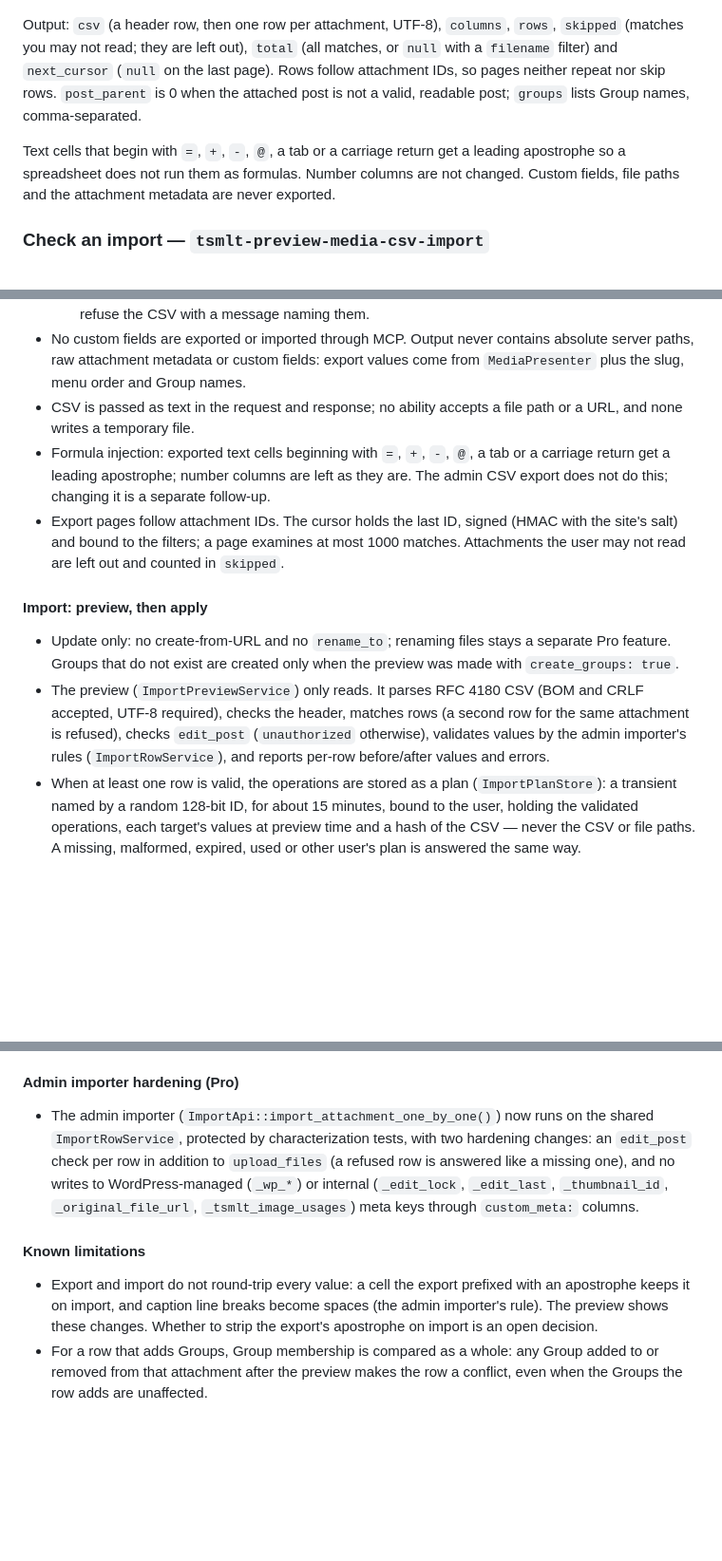
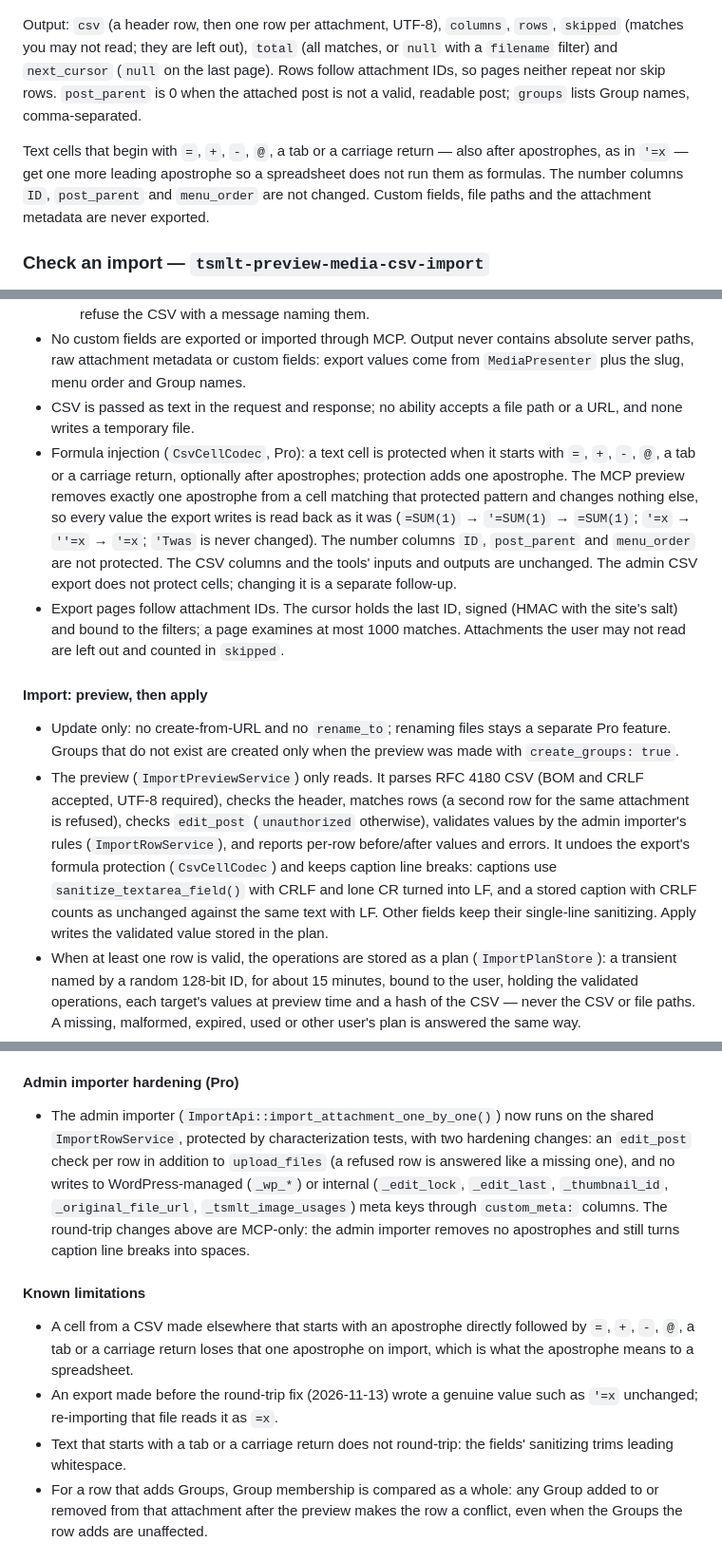
Before and after one commit to wptinysolution/media-library-tools, a Markdown page: docs/12-mcp-integration.md, 3 parts joined by grey strips. Shown at 95% size. Drawn GitHub-style; blank space fills up the shorter version.

Commit message:
Document the CSV round-trip fix
docs/12-mcp-integration.md describes the shared formula-protection rule
and multi-line captions in the MCP CSV import, records the Pro test
results, replaces the resolved round-trip limitation with the trade-offs
that remain, and updates Roadmap item 8.

Co-Authored-By: Claude Opus 5.5 <noreply@anthropic.com>
Claude-Session: https://claude.ai/code/session_012MifVPWAKR6eaQDdqXiKat

```diff
--- a/docs/12-mcp-integration.md
+++ b/docs/12-mcp-integration.md
@@ -287,7 +287,7 @@ These tools need **Media Library Tools Pro** with an active licence and are offe
 
 Output: `csv` (a header row, then one row per attachment, UTF-8), `columns`, `rows`, `skipped` (matches you may not read; they are left out), `total` (all matches, or `null` with a `filename` filter) and `next_cursor` (`null` on the last page). Rows follow attachment IDs, so pages neither repeat nor skip rows. `post_parent` is 0 when the attached post is not a valid, readable post; `groups` lists Group names, comma-separated.
 
-Text cells that begin with `=`, `+`, `-`, `@`, a tab or a carriage return get a leading apostrophe so a spreadsheet does not run them as formulas. Number columns are not changed. Custom fields, file paths and the attachment metadata are never exported.
+Text cells that begin with `=`, `+`, `-`, `@`, a tab or a carriage return — also after apostrophes, as in `'=x` — get one more leading apostrophe so a spreadsheet does not run them as formulas. The number columns `ID`, `post_parent` and `menu_order` are not changed. Custom fields, file paths and the attachment metadata are never exported.
 
 ### Check an import — `tsmlt-preview-media-csv-import`
 
@@ -596,13 +597,13 @@ All three are Pro-only, offered only on the dedicated endpoint (`/wp-json/media-
   - Import: `ID` and `slug` identify the attachment (the slug is never written); `title`, `alt_text`, `caption`, `description`, `post_parent` (a valid post, or 0 to detach), `menu_order` and `groups` can be written. `url`, `rename_to`, `custom_meta:*`, `post_parents_id` and unknown columns refuse the CSV with a message naming them.
 - No custom fields are exported or imported through MCP. Output never contains absolute server paths, raw attachment metadata or custom fields: export values come from `MediaPresenter` plus the slug, menu order and Group names.
 - CSV is passed as text in the request and response; no ability accepts a file path or a URL, and none writes a temporary file.
-- Formula injection: exported text cells beginning with `=`, `+`, `-`, `@`, a tab or a carriage return get a leading apostrophe; number columns are left as they are. The admin CSV export does not do this; changing it is a separate follow-up.
+- Formula injection (`CsvCellCodec`, Pro): a text cell is protected when it starts with `=`, `+`, `-`, `@`, a tab or a carriage return, optionally after apostrophes; protection adds one apostrophe. The MCP preview removes exactly one apostrophe from a cell matching that protected pattern and changes nothing else, so every value the export writes is read back as it was (`=SUM(1)` → `'=SUM(1)` → `=SUM(1)`; `'=x` → `''=x` → `'=x`; `'Twas` is never changed). The number columns `ID`, `post_parent` and `menu_order` are not protected. The CSV columns and the tools' inputs and outputs are unchanged. The admin CSV export does not protect cells; changing it is a separate follow-up.
 - Export pages follow attachment IDs. The cursor holds the last ID, signed (HMAC with the site's salt) and bound to the filters; a page examines at most 1000 matches. Attachments the user may not read are left out and counted in `skipped`.
 
 #### Import: preview, then apply
 
 - Update only: no create-from-URL and no `rename_to`; renaming files stays a separate Pro feature. Groups that do not exist are created only when the preview was made with `create_groups: true`.
-- The preview (`ImportPreviewService`) only reads. It parses RFC 4180 CSV (BOM and CRLF accepted, UTF-8 required), checks the header, matches rows (a second row for the same attachment is refused), checks `edit_post` (`unauthorized` otherwise), validates values by the admin importer's rules (`ImportRowService`), and reports per-row before/after values and errors.
+- The preview (`ImportPreviewService`) only reads. It parses RFC 4180 CSV (BOM and CRLF accepted, UTF-8 required), checks the header, matches rows (a second row for the same attachment is refused), checks `edit_post` (`unauthorized` otherwise), validates values by the admin importer's rules (`ImportRowService`), and reports per-row before/after values and errors. It undoes the export's formula protection (`CsvCellCodec`) and keeps caption line breaks: captions use `sanitize_textarea_field()` with CRLF and lone CR turned into LF, and a stored caption with CRLF counts as unchanged against the same text with LF. Other fields keep their single-line sanitizing. Apply writes the validated value stored in the plan.
 - When at least one row is valid, the operations are stored as a plan (`ImportPlanStore`): a transient named by a random 128-bit ID, for about 15 minutes, bound to the user, holding the validated operations, each target's values at preview time and a hash of the CSV — never the CSV or file paths. A missing, malformed, expired, used or other user's plan is answered the same way.
 - Apply requires `confirm: true`, checks the licence and `manage_options` before touching the plan (a refused request does not use it up), then claims the plan with `add_option()`, an atomic insert, so a repeated or concurrent request cannot apply it again. Each row is then checked again (`ImportApplyService`): the attachment exists and is editable, Group permissions (`assign_terms`, and `edit_terms` plus the plan's `create_groups` for new Groups), and every changed field still holds its preview value — otherwise the row is a `conflict` and is not written. A Group created meanwhile is reused rather than created twice.
 - Results are per row with a summary. Rows are applied one by one, without a transaction across rows; a failed row reports the fields it already saved, and the plan stays used.
@@ -620,11 +621,13 @@ All three are Pro-only, offered only on the dedicated endpoint (`/wp-json/media-
 
 #### Admin importer hardening (Pro)
 
-- The admin importer (`ImportApi::import_attachment_one_by_one()`) now runs on the shared `ImportRowService`, protected by characterization tests, with two hardening changes: an `edit_post` check per row in addition to `upload_files` (a refused row is answered like a missing one), and no writes to WordPress-managed (`_wp_*`) or internal (`_edit_lock`, `_edit_last`, `_thumbnail_id`, `_original_file_url`, `_tsmlt_image_usages`) meta keys through `custom_meta:` columns.
+- The admin importer (`ImportApi::import_attachment_one_by_one()`) now runs on the shared `ImportRowService`, protected by characterization tests, with two hardening changes: an `edit_post` check per row in addition to `upload_files` (a refused row is answered like a missing one), and no writes to WordPress-managed (`_wp_*`) or internal (`_edit_lock`, `_edit_last`, `_thumbnail_id`, `_original_file_url`, `_tsmlt_image_usages`) meta keys through `custom_meta:` columns. The round-trip changes above are MCP-only: the admin importer removes no apostrophes and still turns caption line breaks into spaces.
 
 #### Known limitations
 
-- Export and import do not round-trip every value: a cell the export prefixed with an apostrophe keeps it on import, and caption line breaks become spaces (the admin importer's rule). The preview shows these changes. Whether to strip the export's apostrophe on import is an open decision.
+- A cell from a CSV made elsewhere that starts with an apostrophe directly followed by `=`, `+`, `-`, `@`, a tab or a carriage return loses that one apostrophe on import, which is what the apostrophe means to a spreadsheet.
+- An export made before the round-trip fix (2026-11-13) wrote a genuine value such as `'=x` unchanged; re-importing that file reads it as `=x`.
+- Text that starts with a tab or a carriage return does not round-trip: the fields' sanitizing trims leading whitespace.
 - For a row that adds Groups, Group membership is compared as a whole: any Group added to or removed from that attachment after the preview makes the row a conflict, even when the Groups the row adds are unaffected.
 
 #### Implementation sequence
```
Also changed, not shown: other parts of docs/12-mcp-integration.md (+4 -3 lines).
